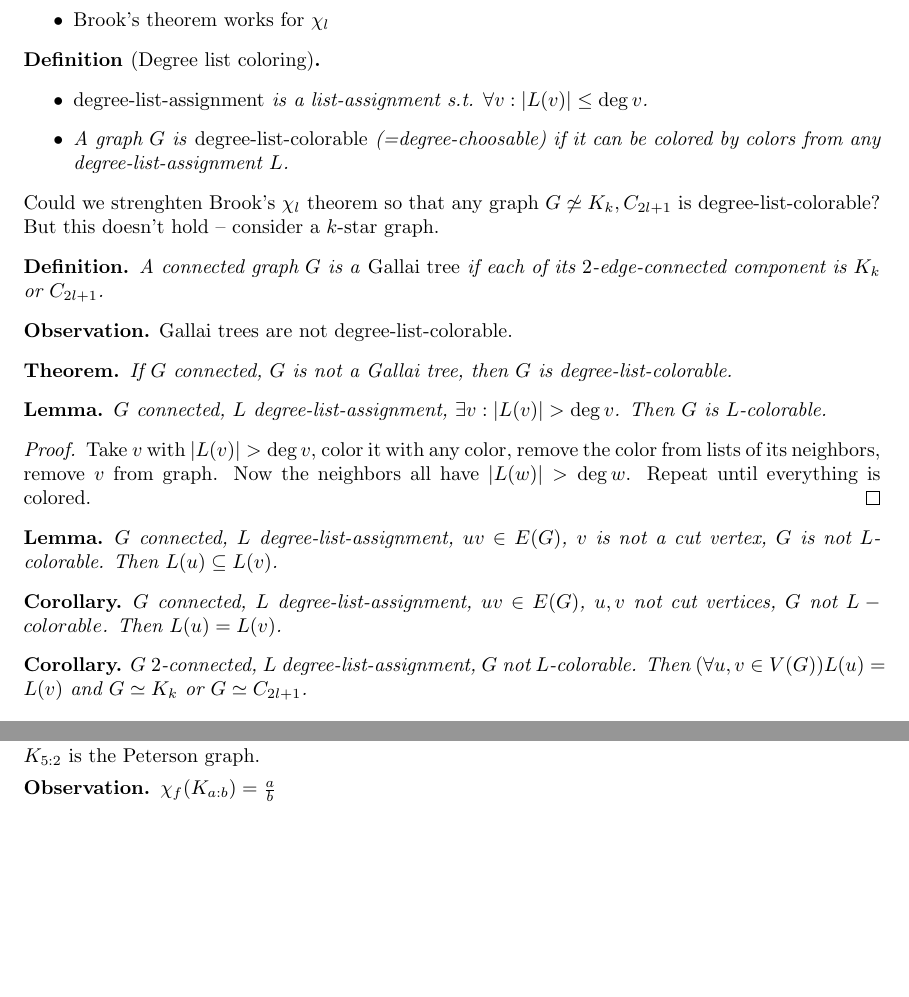
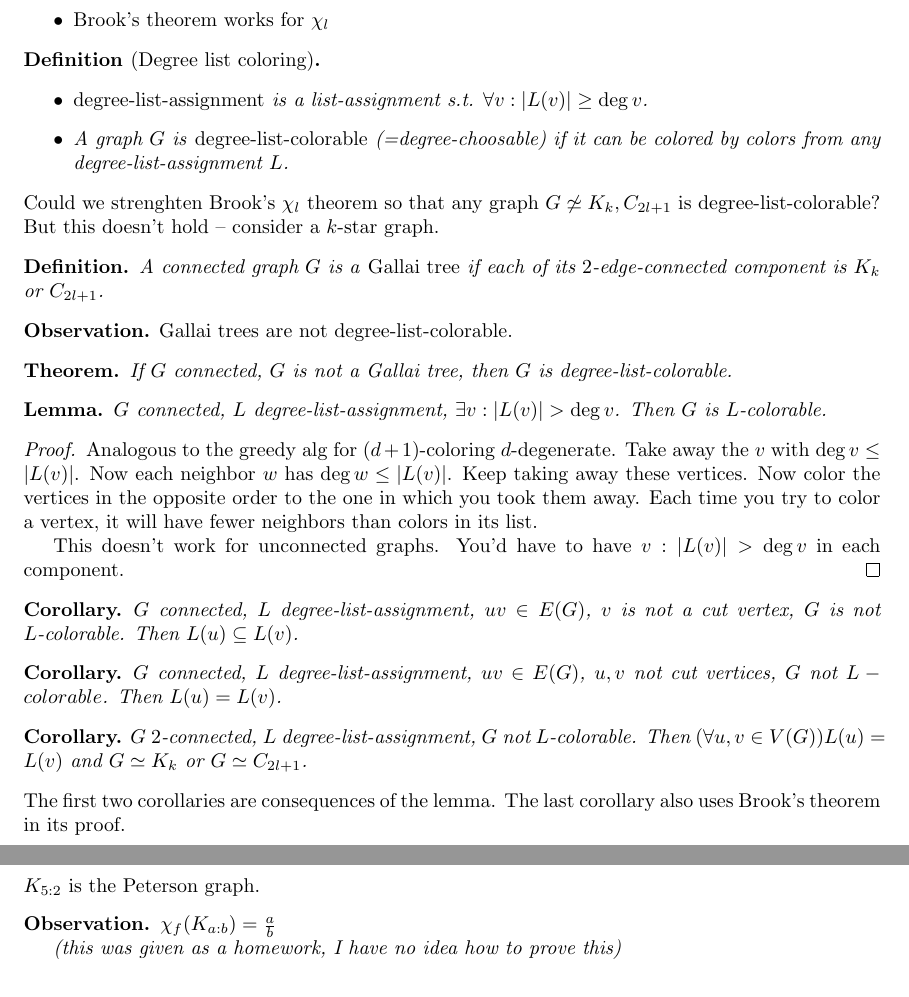
Before and after one commit to Pheeck/coloring-of-graphs-theorems, a LaTeX document (theorems.tex): two parts of pages 4 and 20 of 21 before the commit and two parts of pages 4 and 20 of 22 after it, joined at a grey line, cut so that both start at the same text, the shorter picture padded with empty space. Compiled offline with pdfLaTeX.

Commit message:
version 3

```diff
--- a/theorems.tex
+++ b/theorems.tex
@@ -170,7 +170,7 @@ Can we extend $\chi$ theorems to $\chi_l$?
 	~
 	\begin{itemize}
 		\item \emph{degree-list-assignment} is a list-assignment s.t.
-			$\forall v: |L(v)| \le \deg v$.
+			$\forall v: |L(v)| \ge \deg v$.
 
 		\item A graph $G$ is \emph{degree-list-colorable}
 			(=degree-choosable) if it can be colored by colors from
@@ -201,16 +201,21 @@ $k$-star graph.
 	v$. Then $G$ is $L$-colorable.
 \end{lemma}
 \begin{proof}
-	Take $v$ with $|L(v)| > \deg v$, color it with any color, remove the
-	color from lists of its neighbors, remove $v$ from graph. Now the
-	neighbors all have $|L(w)| > \deg w$. Repeat until everything is
-	colored.
+	Analogous to the greedy alg for $(d+1)$-coloring $d$-degenerate. Take
+	away the $v$ with $\deg v \le |L(v)|$. Now each neighbor $w$ has $\deg
+	w \le |L(v)|$. Keep taking away these vertices. Now color the vertices
+	in the opposite order to the one in which you took them away. Each time
+	you try to color a vertex, it will have fewer neighbors than colors in
+	its list.
+
+	This doesn't work for unconnected graphs. You'd have to have $v: |L(v)|
+	> \deg v$ in each component.
 \end{proof}
 
-\begin{lemma}
+\begin{corollary}
 	$G$ connected, $L$ degree-list-assignment, $uv \in E(G)$, $v$ is not a
 	cut vertex, $G$ is not $L$-colorable. Then $L(u) \subseteq L(v)$.
-\end{lemma}
+\end{corollary}
 
 \begin{corollary}
 	$G$ connected, $L$ degree-list-assignment, $uv \in E(G)$, $u, v$ not
@@ -222,6 +227,10 @@ $k$-star graph.
 	Then $(\forall u, v \in V(G)) L(u) = L(v)$ and $G \simeq K_k$ or $G
 	\simeq C_{2l+1}$.
 \end{corollary}
+
+\noindent
+The first two corollaries are consequences of the lemma. The last corollary
+also uses Brook's theorem in its proof.
 
 
 \newpage
@@ -1071,6 +1080,8 @@ $K_{5:2}$ is the Peterson graph.
 
 \begin{observation}
 	$\chi_f(K_{a:b}) = {a \over b}$
+
+	(this was given as a homework, I have no idea how to prove this)
 \end{observation}
 
 \noindent
```
Also changed, not shown: README.md.
